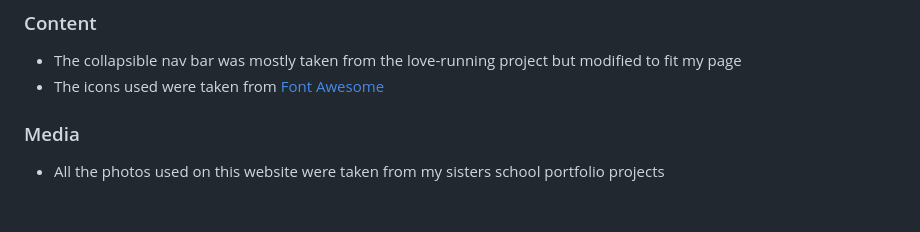
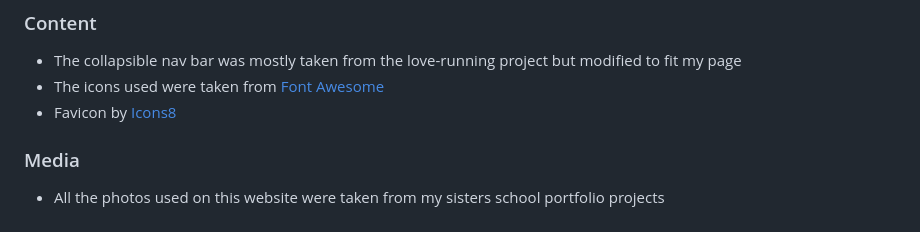
Before and after one commit to zimmoc/archport, a Markdown page: README.md, the part around the change. GitHub-like rendering.

Commit message:
Finished up readme

```diff
--- a/README.md
+++ b/README.md
@@ -167,6 +167,7 @@ I also used google whenever i couldnt make something work which sent me to diffe
 
 - The collapsible nav bar was mostly taken from the love-running project but modified to fit my page
 - The icons used were taken from [Font Awesome](https://fontawesome.com/)
+- Favicon by [Icons8](https://icons8.com/)
 
 ### Media
 
```
